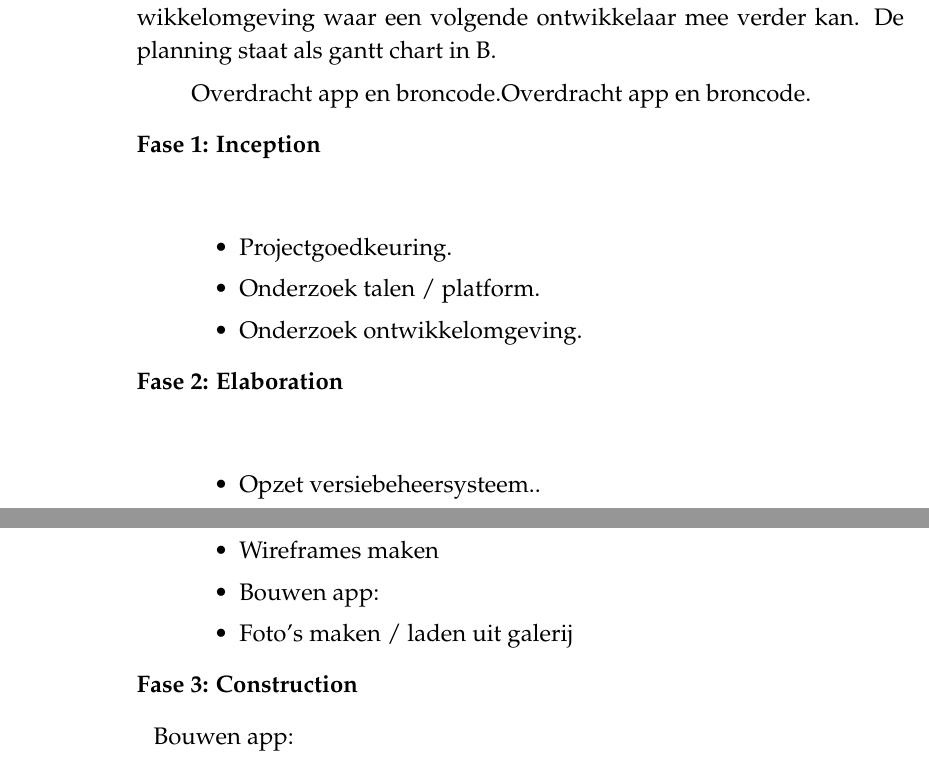
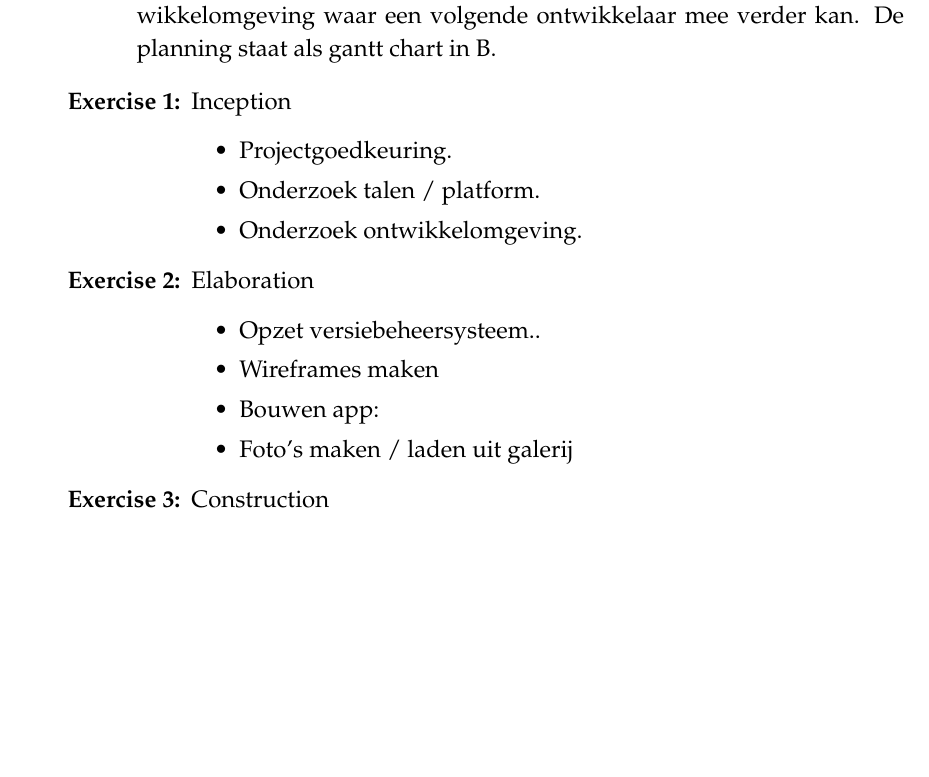
Before and after one commit to fatboypunk/Scriptie, a LaTeX document (scriptie.tex, which reads init.tex): two parts of pages 8 and 9 of 19 before the commit and part of page 8 of 19 after it, the two joined at a grey line, cut so that both start at the same text, the shorter picture padded with empty space. Compiled offline with pdfLaTeX.

Commit message:
change the list to an enumerate

```diff
--- a/init.tex
+++ b/init.tex
@@ -5,6 +5,8 @@
 \usepackage{blindtext}
 \usepackage[ampersand]{easylist}
 \usepackage{fancyhdr}
+
+\usepackage{enumitem}
 
 \usepackage[xindy,toc]{glossaries}
 \usepackage[font={small,it}]{caption}
--- a/scriptie.tex
+++ b/scriptie.tex
@@ -144,12 +144,15 @@ Voor de mensen die hier last van hebben wordt de ScanjeBon app ontwikkeld. Met d
 \lipsum[5]
 
 \chapter{Plan van aanpak}
-De looptijd van het project bedraagt twintig weken. Deze twintig weken zal verdeeld worden over vier fases zoals beschreven in RUP. De eerste fase is Inception, in deze fase wordt er voor gezorgd dat iedereen betreffende het project hetzelfde beeld krijgt over het project. De tweede fase, Elaboration genaamd, wordt gebruikt als de eerste iteratie.
+De looptijd van het project bedraagt twintig weken. Deze twintig weken zal
+verdeeld worden over vier fases zoals beschreven in RUP. De eerste fase is
+Inception, in deze fase wordt er voor gezorgd dat iedereen betreffende het
+project hetzelfde beeld krijgt over het project. De tweede fase, Elaboration
+genaamd, wordt gebruikt als de eerste iteratie.
 
-Zo wordt er een werkend product opgeleverd, maar worden ook dingen gedaan als het opzetten van de ontwikkelomgeving en het versiebeheersysteem. De derde fase, Construction, is waar het ontwikkelen gebeurd. Hier zal het overgrote deel van de Scanjebon app gemaakt worden. Dit wordt gedaan in iteraties en na elke iteratie wordt de app getoond aan de deelnemende stakeholders.
+Zo wordt er een werkend product opgeleverd, maar worden ook dingen gedaan als
+het opzetten van de ontwikkelomgeving en het versiebeheersysteem. De derde fase,
+Construction, is waar het ontwikkelen gebeurd. Hier zal het overgrote deel van
+de Scanjebon app gemaakt worden. Dit wordt gedaan in iteraties en na elke
+iteratie wordt de app getoond aan de deelnemende stakeholders.
 
-De laatste fase is de Transition, de Scanjebon app is hier klaar voor gebruik en kan in de markt gezet worden. Daarnaast zal hier de overdracht plaats vinden van de broncode, de documentatie en de ontwikkelomgeving. De fases zullen er samen voor zorgen dat er een Scanjebon app voor minimaal één platform gemaakt zal worden met daarnaast een ontwikkelomgeving waar een volgende ontwikkelaar mee verder kan. De planning staat als gantt chart in \ref{chap:planning}.
-\begin{description}
-Overdracht app en broncode.Overdracht app en broncode.
-  \item[Fase 1: Inception]
-    \item \mbox{}
@@ -156,19 +163,22 @@ Overdracht app en broncode.Overdracht app en broncode.
+worden met daarnaast een ontwikkelomgeving waar een volgende ontwikkelaar mee
+verder kan. De planning staat als gantt chart in \ref{chap:planning}.
+
+
+\begin{enumerate}[label=\bfseries Exercise \arabic*:]
+  \item Inception
     \begin{itemize}
       \item Projectgoedkeuring.
       \item Onderzoek talen / platform.
       \item Onderzoek ontwikkelomgeving.
     \end{itemize}
-  \item[Fase 2: Elaboration]
-    \item \mbox{}
+  \item Elaboration
     \begin{itemize}
       \item Opzet versiebeheersysteem..
       \item Wireframes maken
       \item Bouwen app:
       \item Foto’s maken / laden uit galerij
     \end{itemize}
-  \item[Fase 3: Construction]
-    \item \mbox{}
-    Bouwen app:
+  \item Construction
     \begin{itemize}
       \item Gegevens invullen en meesturen
       \item Bonnen bekijken in een lijst en apart
```
Also changed, not shown: scriptie.pdf, scriptie.tex (9 more changed lines).
